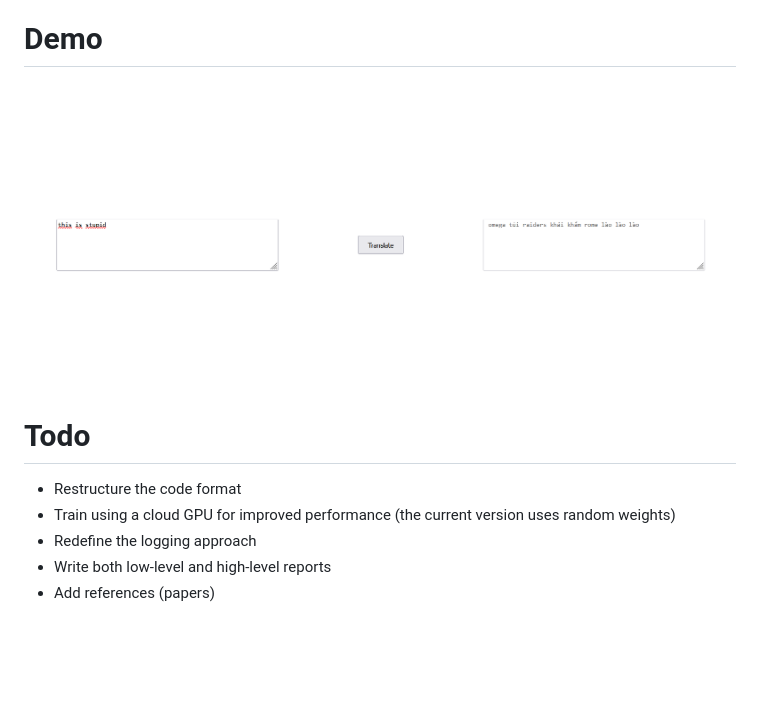
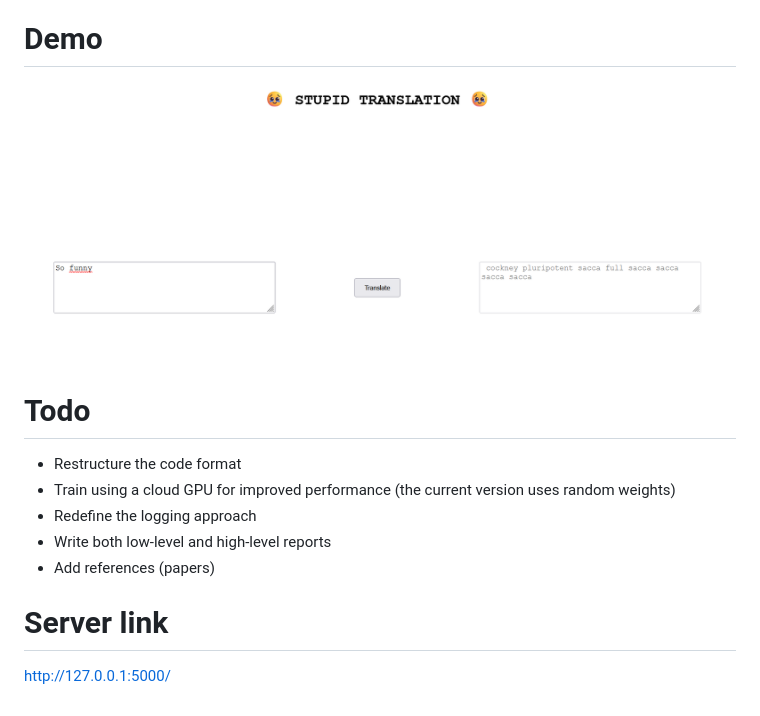
Before and after one commit to ngnquanq/Machine-Translation, a Markdown page: README.md, the part around the change. Rendered like a GitHub page; pictures changed too: reports/figures/funny.png (added); blank space fills up the shorter version.

Commit message:
Adjust readme

```diff
--- a/README.md
+++ b/README.md
@@ -4,7 +4,7 @@ Reimplement Transformer for Machine Translation
 
 # Demo
 
-![Demo](/reports/figures/Sadness.png)
+![Demo](/reports/figures/funny.png)
 
 # Todo
 
@@ -13,3 +13,6 @@ Reimplement Transformer for Machine Translation
 * Redefine the logging approach
 * Write both low-level and high-level reports
 * Add references (papers)
+
+# Server link
+http://127.0.0.1:5000/
```
Also changed, not shown: 1 other file.
